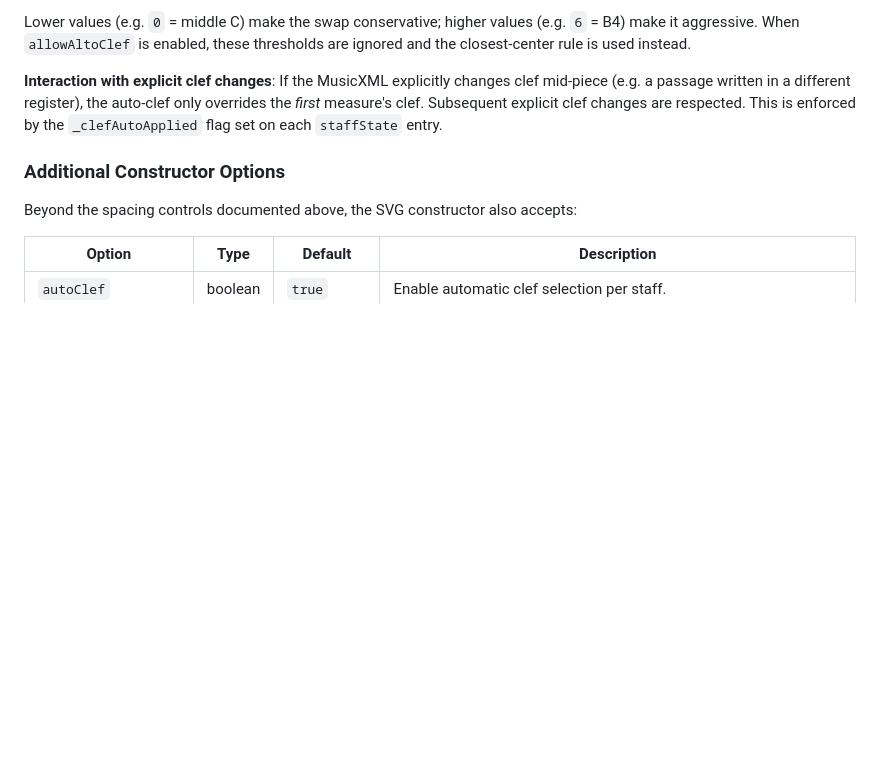
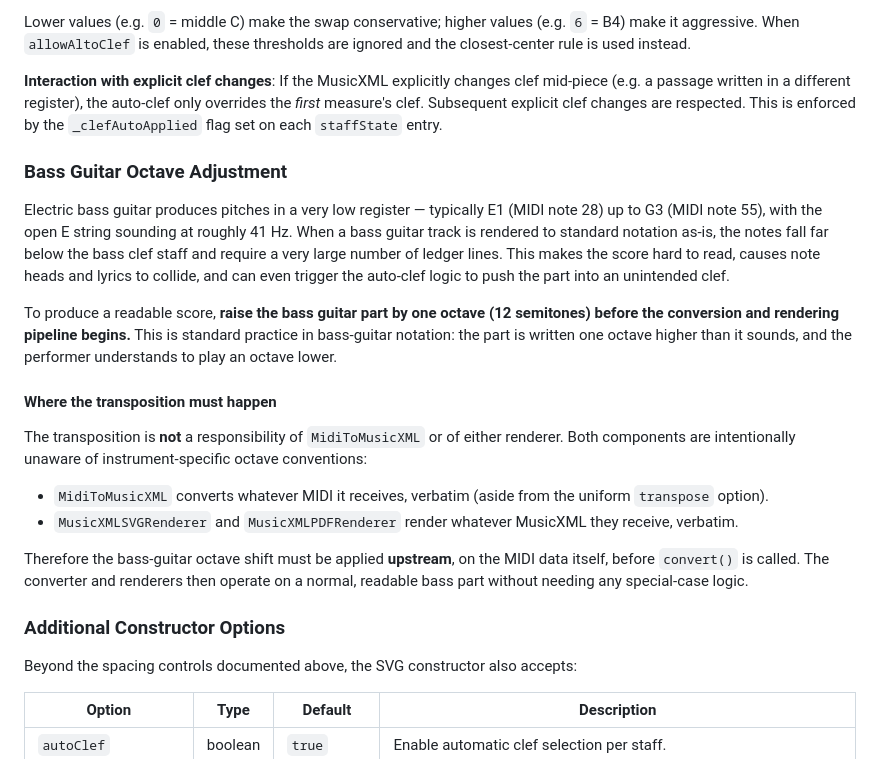
Before and after one commit to Planetbiru/PlanetScore, a Markdown page: manual.md, the part around one of its changes. Rendered like a GitHub page; blank space fills up the shorter version.

```diff
--- a/manual.md
+++ b/manual.md
@@ -224,6 +224,21 @@ Lower values (e.g. `0` = middle C) make the swap conservative; higher values (e.
 
 **Interaction with explicit clef changes**: If the MusicXML explicitly changes clef mid-piece (e.g. a passage written in a different register), the auto-clef only overrides the *first* measure's clef. Subsequent explicit clef changes are respected. This is enforced by the `_clefAutoApplied` flag set on each `staffState` entry.
 
+### Bass Guitar Octave Adjustment
+
+Electric bass guitar produces pitches in a very low register — typically E1 (MIDI note 28) up to G3 (MIDI note 55), with the open E string sounding at roughly 41 Hz. When a bass guitar track is rendered to standard notation as-is, the notes fall far below the bass clef staff and require a very large number of ledger lines. This makes the score hard to read, causes note heads and lyrics to collide, and can even trigger the auto-clef logic to push the part into an unintended clef.
+
+To produce a readable score, **raise the bass guitar part by one octave (12 semitones) before the conversion and rendering pipeline begins.** This is standard practice in bass-guitar notation: the part is written one octave higher than it sounds, and the performer understands to play an octave lower.
+
+#### Where the transposition must happen
+
+The transposition is **not** a responsibility of `MidiToMusicXML` or of either renderer. Both components are intentionally unaware of instrument-specific octave conventions:
+
+- `MidiToMusicXML` converts whatever MIDI it receives, verbatim (aside from the uniform `transpose` option).
+- `MusicXMLSVGRenderer` and `MusicXMLPDFRenderer` render whatever MusicXML they receive, verbatim.
+
+Therefore the bass-guitar octave shift must be applied **upstream**, on the MIDI data itself, before `convert()` is called. The converter and renderers then operate on a normal, readable bass part without needing any special-case logic.
+
 ### Additional Constructor Options
 
 Beyond the spacing controls documented above, the SVG constructor also accepts:
```
Also changed, not shown: other parts of manual.md (+2 -1 lines).
